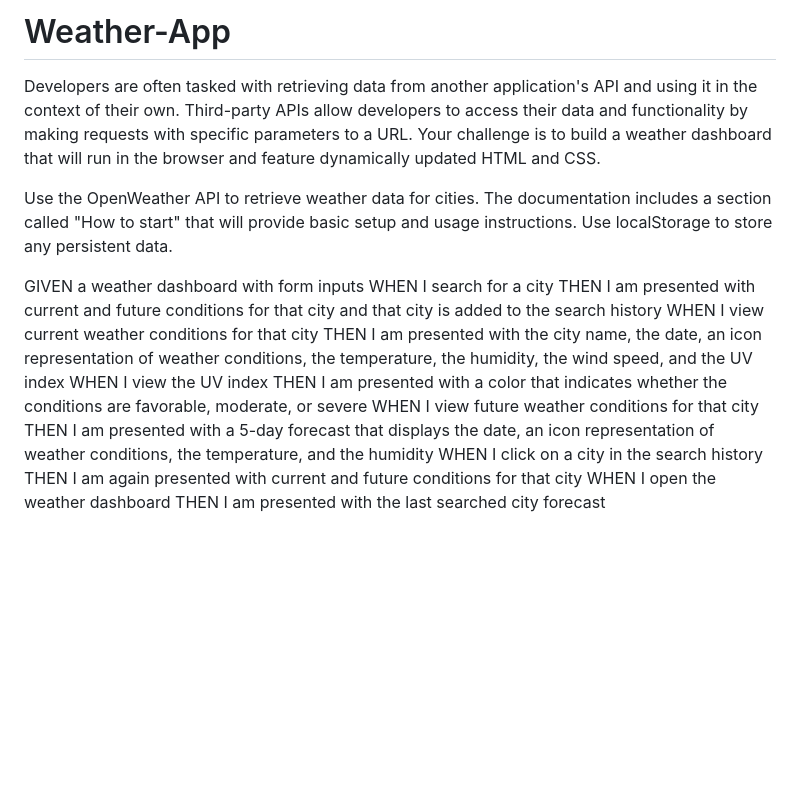
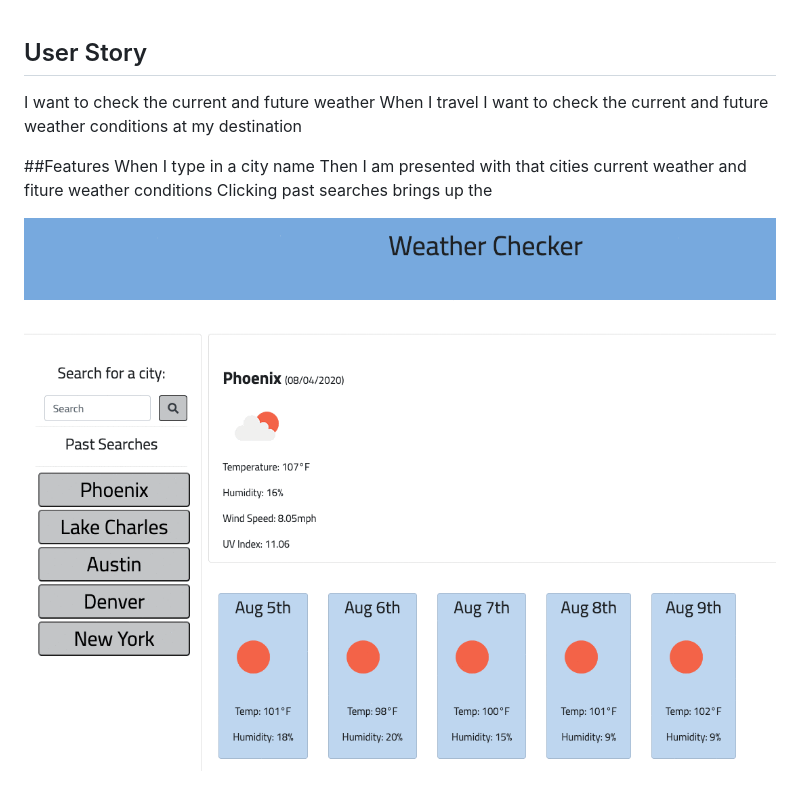
Before and after one commit to CRJones7/Weather-App, a Markdown page: README.md, the part around the change. Drawn GitHub-style; pictures changed too: weathergif.gif (added); blank space fills up the shorter version.

Commit message:
added giphy to readme fixed some styling

```diff
--- a/README.md
+++ b/README.md
@@ -1,19 +1,14 @@
-# Weather-App
 
-Developers are often tasked with retrieving data from another application's API and using it in the context of their own. Third-party APIs allow developers to access their data and functionality by making requests with specific parameters to a URL. Your challenge is to build a weather dashboard that will run in the browser and feature dynamically updated HTML and CSS.
+## User Story
 
-Use the OpenWeather API to retrieve weather data for cities. The documentation includes a section called "How to start" that will provide basic setup and usage instructions. Use localStorage to store any persistent data.
+I want to check the current and future weather
+When I travel I want to check the current and
+future weather conditions at my destination
 
-GIVEN a weather dashboard with form inputs
-WHEN I search for a city
-THEN I am presented with current and future conditions for that city and that city is added to the search history
-WHEN I view current weather conditions for that city
-THEN I am presented with the city name, the date, an icon representation of weather conditions, the temperature, the humidity, the wind speed, and the UV index
-WHEN I view the UV index
-THEN I am presented with a color that indicates whether the conditions are favorable, moderate, or severe
-WHEN I view future weather conditions for that city
-THEN I am presented with a 5-day forecast that displays the date, an icon representation of weather conditions, the temperature, and the humidity
-WHEN I click on a city in the search history
-THEN I am again presented with current and future conditions for that city
-WHEN I open the weather dashboard
-THEN I am presented with the last searched city forecast
+##Features
+When I type in a city name
+Then I am presented with that cities current weather and fiture weather conditions
+Clicking past searches brings up the
+
+
+![Weather Giphy](weathergif.gif)
```
Also changed, not shown: 2 other files.
